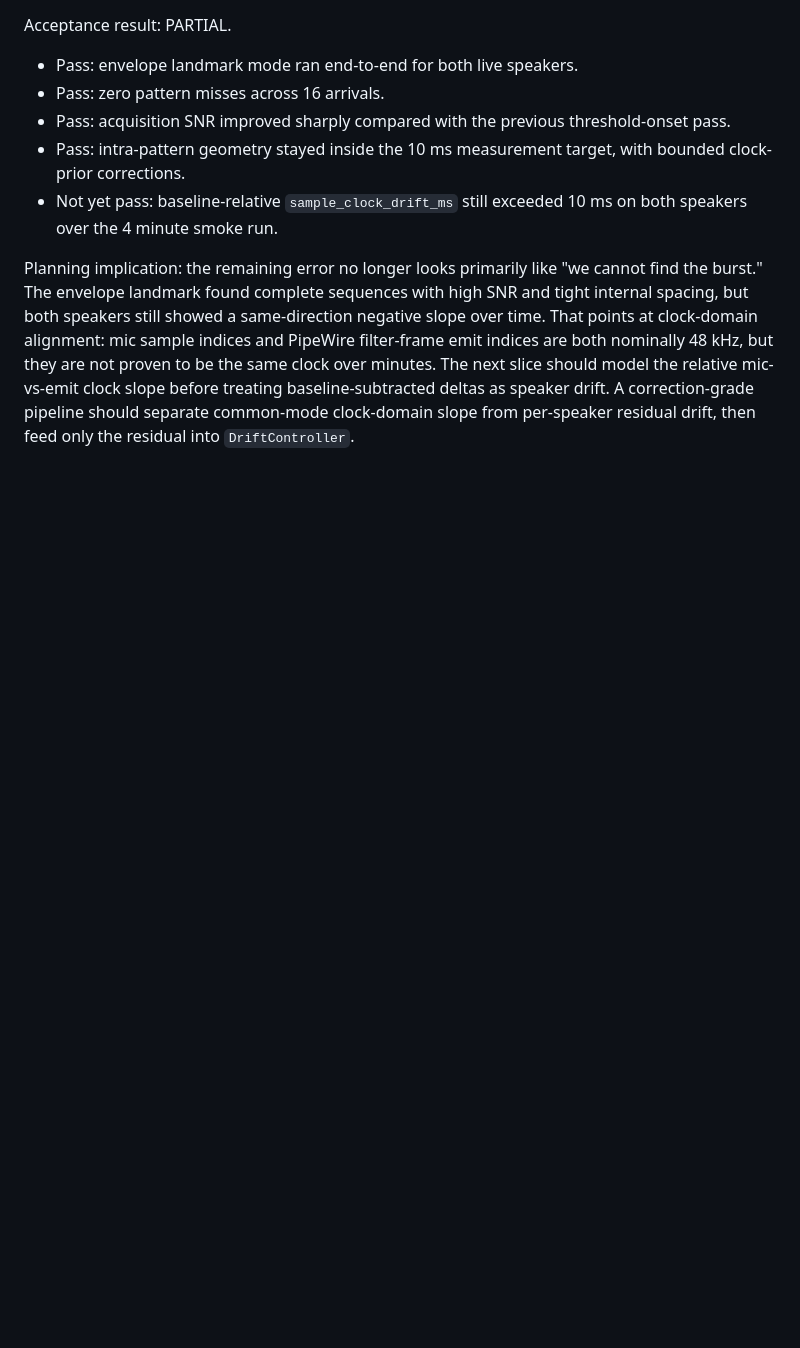
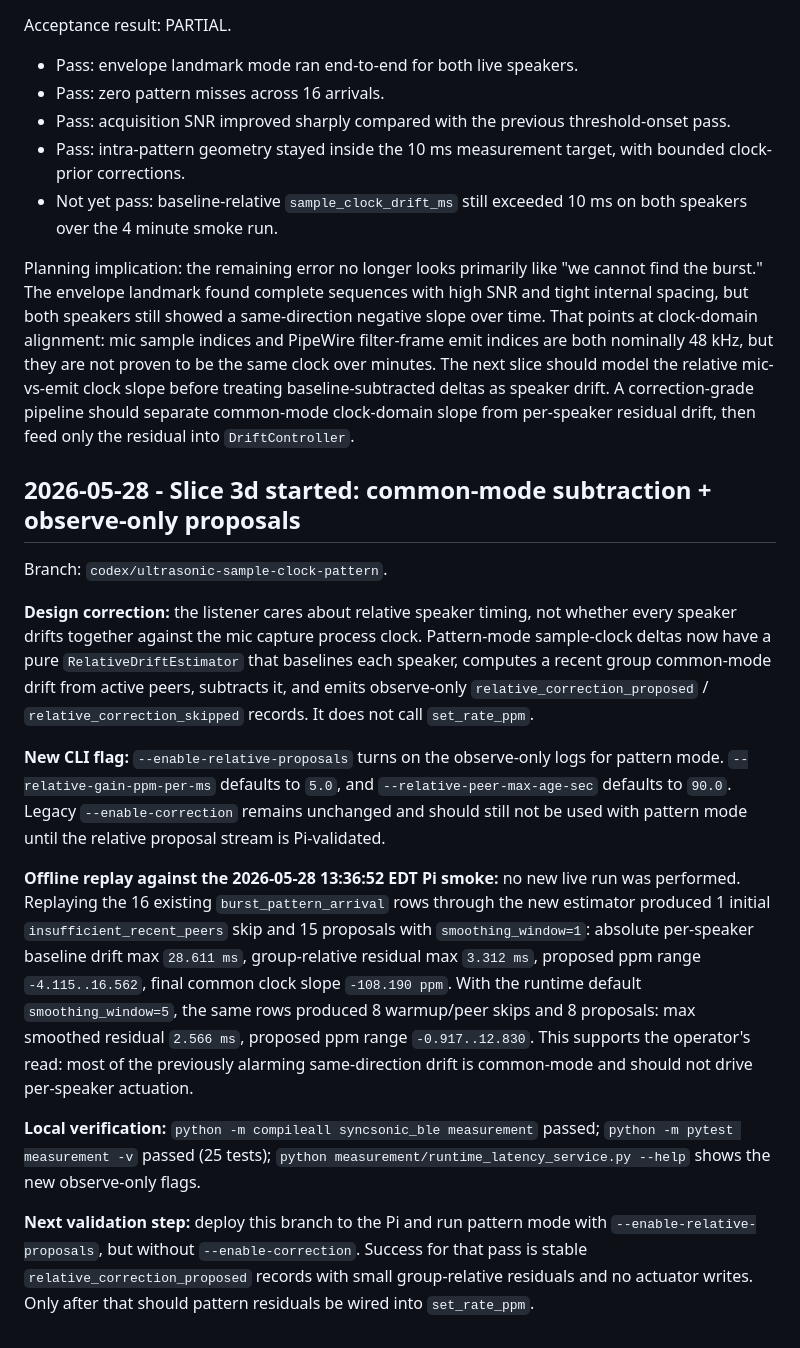
Before and after one commit to BrooksWimer/SyncSonicRaspberry, a Markdown page: docs/maverick/PROJECT_MEMORY.md, the part around the change. Drawn GitHub-style; blank space fills up the shorter version.

Commit message:
Docs: record relative proposal replay

```diff
--- a/docs/maverick/PROJECT_MEMORY.md
+++ b/docs/maverick/PROJECT_MEMORY.md
@@ -700,3 +700,17 @@ Acceptance result: PARTIAL.
 - Not yet pass: baseline-relative `sample_clock_drift_ms` still exceeded 10 ms on both speakers over the 4 minute smoke run.
 
 Planning implication: the remaining error no longer looks primarily like "we cannot find the burst." The envelope landmark found complete sequences with high SNR and tight internal spacing, but both speakers still showed a same-direction negative slope over time. That points at clock-domain alignment: mic sample indices and PipeWire filter-frame emit indices are both nominally 48 kHz, but they are not proven to be the same clock over minutes. The next slice should model the relative mic-vs-emit clock slope before treating baseline-subtracted deltas as speaker drift. A correction-grade pipeline should separate common-mode clock-domain slope from per-speaker residual drift, then feed only the residual into `DriftController`.
+
+## 2026-05-28 - Slice 3d started: common-mode subtraction + observe-only proposals
+
+Branch: `codex/ultrasonic-sample-clock-pattern`.
+
+**Design correction:** the listener cares about relative speaker timing, not whether every speaker drifts together against the mic capture process clock. Pattern-mode sample-clock deltas now have a pure `RelativeDriftEstimator` that baselines each speaker, computes a recent group common-mode drift from active peers, subtracts it, and emits observe-only `relative_correction_proposed` / `relative_correction_skipped` records. It does not call `set_rate_ppm`.
+
+**New CLI flag:** `--enable-relative-proposals` turns on the observe-only logs for pattern mode. `--relative-gain-ppm-per-ms` defaults to `5.0`, and `--relative-peer-max-age-sec` defaults to `90.0`. Legacy `--enable-correction` remains unchanged and should still not be used with pattern mode until the relative proposal stream is Pi-validated.
+
+**Offline replay against the 2026-05-28 13:36:52 EDT Pi smoke:** no new live run was performed. Replaying the 16 existing `burst_pattern_arrival` rows through the new estimator produced 1 initial `insufficient_recent_peers` skip and 15 proposals with `smoothing_window=1`: absolute per-speaker baseline drift max `28.611 ms`, group-relative residual max `3.312 ms`, proposed ppm range `-4.115..16.562`, final common clock slope `-108.190 ppm`. With the runtime default `smoothing_window=5`, the same rows produced 8 warmup/peer skips and 8 proposals: max smoothed residual `2.566 ms`, proposed ppm range `-0.917..12.830`. This supports the operator's read: most of the previously alarming same-direction drift is common-mode and should not drive per-speaker actuation.
+
+**Local verification:** `python -m compileall syncsonic_ble measurement` passed; `python -m pytest measurement -v` passed (25 tests); `python measurement/runtime_latency_service.py --help` shows the new observe-only flags.
+
+**Next validation step:** deploy this branch to the Pi and run pattern mode with `--enable-relative-proposals`, but without `--enable-correction`. Success for that pass is stable `relative_correction_proposed` records with small group-relative residuals and no actuator writes. Only after that should pattern residuals be wired into `set_rate_ppm`.
```
